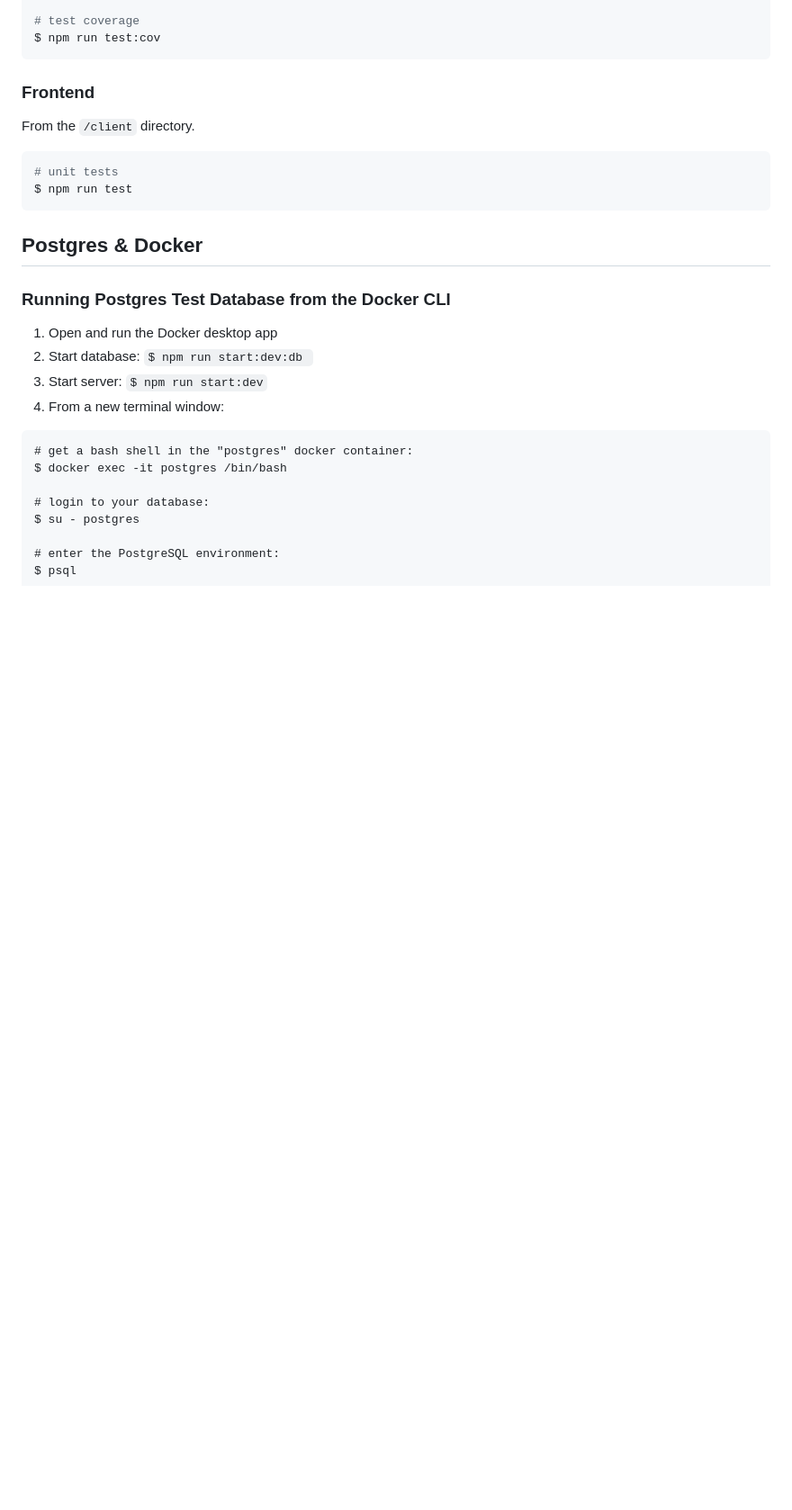
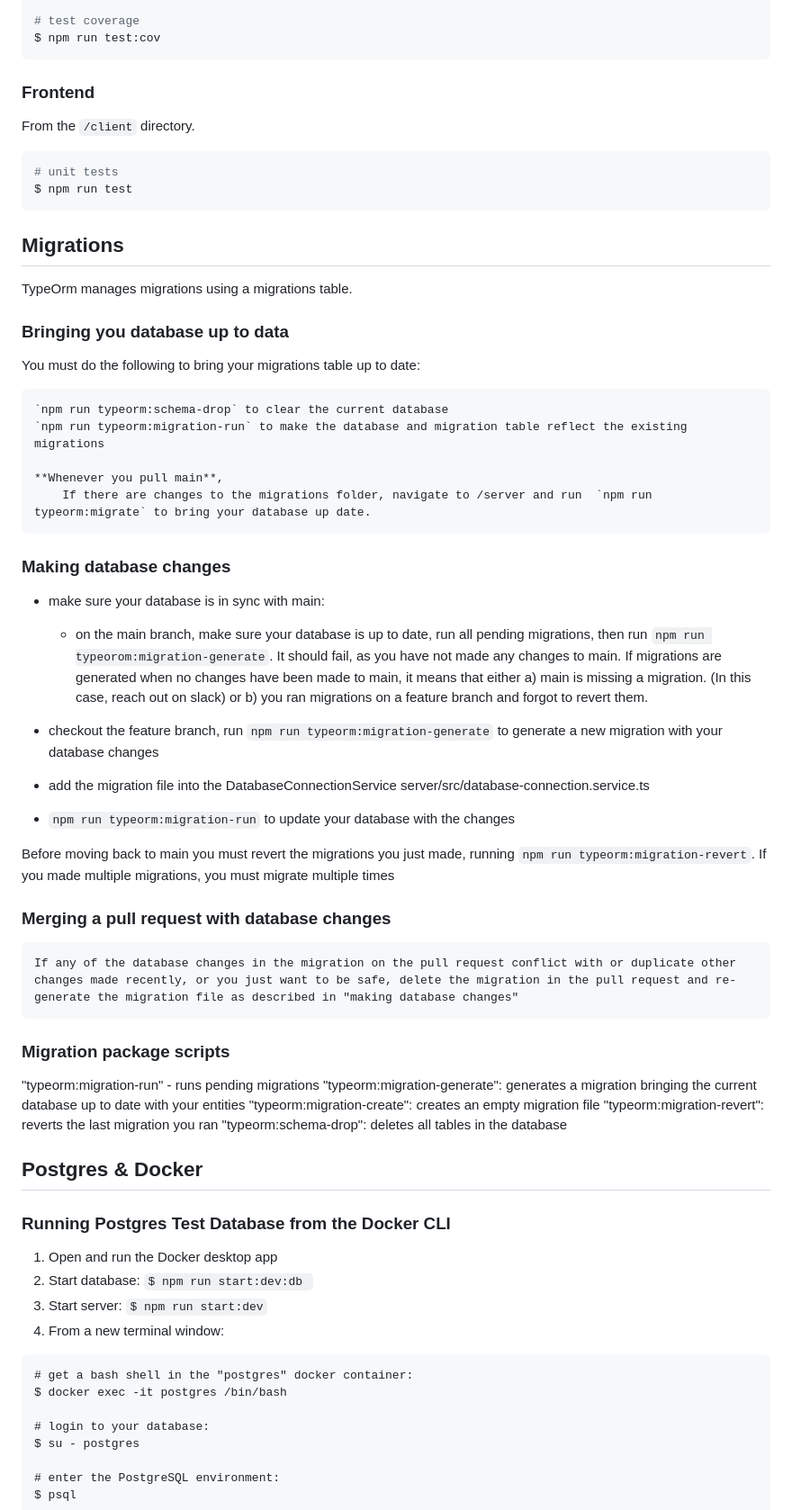
Before and after one commit to Nonprofit-Exchange-Hub/web-app, a Markdown page: README.md, the part around the change printed below. Shown: that part at 90% size. Drawn GitHub-style; blank space fills up the shorter version.

````diff
--- a/README.md
+++ b/README.md
@@ -119,6 +121,38 @@ From the `/client` directory.
 # unit tests
 $ npm run test
 ```
+
+## Migrations
+   TypeOrm manages migrations using a migrations table.
+
+   ### Bringing you database up to data
+   You must do the following to bring your migrations table up to date:
+
+    `npm run typeorm:schema-drop` to clear the current database
+    `npm run typeorm:migration-run` to make the database and migration table reflect the existing migrations
+
+    **Whenever you pull main**,
+        If there are changes to the migrations folder, navigate to /server and run  `npm run typeorm:migrate` to bring your database up date.
+  ### Making database changes
+- make sure your database is in sync with main:
+    - on the main branch, make sure your database is up to date, run all pending migrations, then run `npm run typeorom:migration-generate`. It should fail, as you have not made any changes to main. If migrations are generated when no changes have been made to main, it means that either a) main is missing a migration. (In this case, reach out on slack) or b) you ran migrations on a feature branch and forgot to revert them.
+
+- checkout the feature branch, run `npm run typeorm:migration-generate` to generate a new migration with your database changes
+- add the migration file into the DatabaseConnectionService server/src/database-connection.service.ts
+- `npm run typeorm:migration-run` to update your database with the changes
+
+Before moving back to main you must revert the migrations you just made, running `npm run typeorm:migration-revert`. If you made multiple migrations, you must migrate multiple times
+
+### Merging a pull request with database changes
+    If any of the database changes in the migration on the pull request conflict with or duplicate other changes made recently, or you just want to be safe, delete the migration in the pull request and re-generate the migration file as described in "making database changes"
+
+
+### Migration package scripts
+"typeorm:migration-run" - runs pending migrations
+        "typeorm:migration-generate": generates a migration bringing the current database up to date with your entities
+        "typeorm:migration-create": creates an empty migration file
+        "typeorm:migration-revert": reverts the last migration you ran
+        "typeorm:schema-drop": deletes all tables in the database
 
 ## Postgres & Docker
 ### Running Postgres Test Database from the Docker CLI
````
Also changed, not shown: other parts of README.md (+3 -1 lines).
